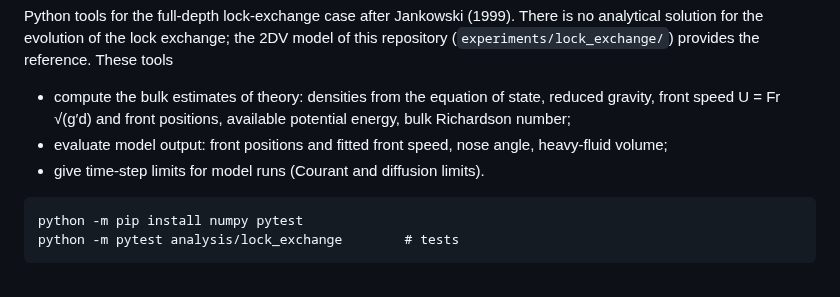
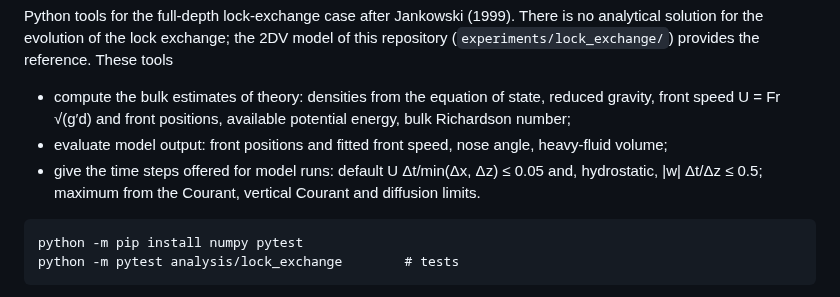
Before and after one commit to fwp-flowincode/swe-transport-2dv, a Markdown page: analysis/lock_exchange/README.md, the part around the change. GitHub-like rendering.

````diff
--- a/analysis/lock_exchange/README.md
+++ b/analysis/lock_exchange/README.md
@@ -10,7 +10,8 @@ reference. These tools
   potential energy, bulk Richardson number;
 * evaluate model output: front positions and fitted front speed, nose angle,
   heavy-fluid volume;
-* give time-step limits for model runs (Courant and diffusion limits).
+* give the time steps offered for model runs: default U Δt/min(Δx, Δz) ≤ 0.05 and, hydrostatic,
+  |w| Δt/Δz ≤ 0.5; maximum from the Courant, vertical Courant and diffusion limits.
 
 ```
 python -m pip install numpy pytest
````
Also changed, not shown: README.md (+4 -2 lines), docs/images/lock_exchange_hydro_t100s.png, docs/images/lock_exchange_nonhydro.gif, docs/images/lock_exchange_nonhydro_t100s.png, 3 other files.
